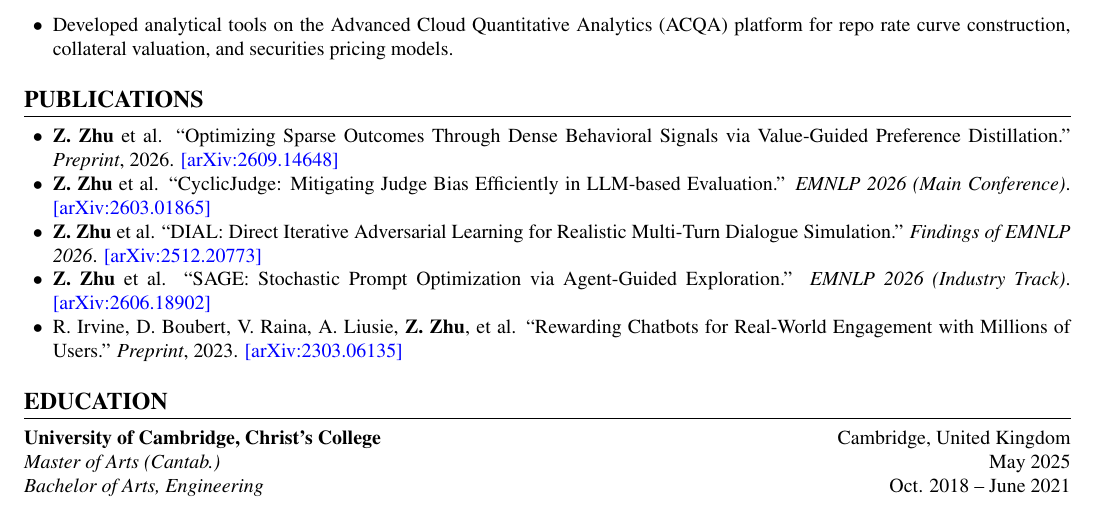
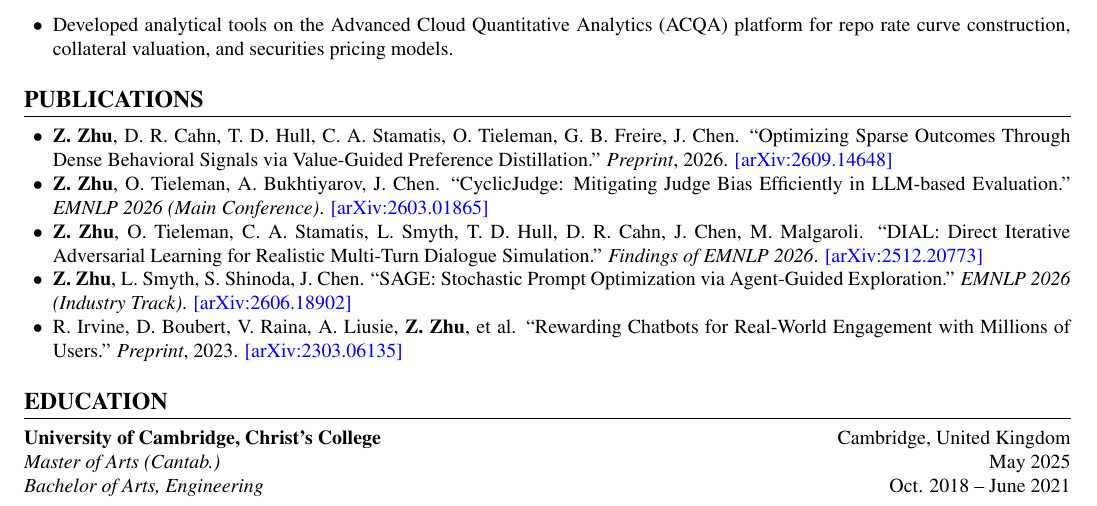
Before and after one commit to ziyi-zhu/resume, a LaTeX CV (resume.tex): part of page 2 of 2, cut so that both start at the same text. Compiled offline with pdfLaTeX.

Commit message:
Restore full author lists for first-author papers
Claude-Session: https://claude.ai/code/session_01TGkZC7D4vMrpPJJJoDMuNJ

```diff
--- a/resume.tex
+++ b/resume.tex
@@ -126,10 +126,10 @@
 % Publications Section
 \section{PUBLICATIONS}
 \begin{itemize}
-    \item \textbf{Z. Zhu} et al. ``Optimizing Sparse Outcomes Through Dense Behavioral Signals via Value-Guided Preference Distillation.'' \textit{Preprint}, 2026. \href{https://arxiv.org/abs/2609.14648}{[arXiv:2609.14648]}
-    \item \textbf{Z. Zhu} et al. ``CyclicJudge: Mitigating Judge Bias Efficiently in LLM-based Evaluation.'' \textit{EMNLP 2026 (Main Conference)}. \href{https://arxiv.org/abs/2603.01865}{[arXiv:2603.01865]}
-    \item \textbf{Z. Zhu} et al. ``DIAL: Direct Iterative Adversarial Learning for Realistic Multi-Turn Dialogue Simulation.'' \textit{Findings of EMNLP 2026}. \href{https://arxiv.org/abs/2512.20773}{[arXiv:2512.20773]}
-    \item \textbf{Z. Zhu} et al. ``SAGE: Stochastic Prompt Optimization via Agent-Guided Exploration.'' \textit{EMNLP 2026 (Industry Track)}. \href{https://arxiv.org/abs/2606.18902}{[arXiv:2606.18902]}
+    \item \textbf{Z. Zhu}, D. R. Cahn, T. D. Hull, C. A. Stamatis, O. Tieleman, G. B. Freire, J. Chen. ``Optimizing Sparse Outcomes Through Dense Behavioral Signals via Value-Guided Preference Distillation.'' \textit{Preprint}, 2026. \href{https://arxiv.org/abs/2609.14648}{[arXiv:2609.14648]}
+    \item \textbf{Z. Zhu}, O. Tieleman, A. Bukhtiyarov, J. Chen. ``CyclicJudge: Mitigating Judge Bias Efficiently in LLM-based Evaluation.'' \textit{EMNLP 2026 (Main Conference)}. \href{https://arxiv.org/abs/2603.01865}{[arXiv:2603.01865]}
+    \item \textbf{Z. Zhu}, O. Tieleman, C. A. Stamatis, L. Smyth, T. D. Hull, D. R. Cahn, J. Chen, M. Malgaroli. ``DIAL: Direct Iterative Adversarial Learning for Realistic Multi-Turn Dialogue Simulation.'' \textit{Findings of EMNLP 2026}. \href{https://arxiv.org/abs/2512.20773}{[arXiv:2512.20773]}
+    \item \textbf{Z. Zhu}, L. Smyth, S. Shinoda, J. Chen. ``SAGE: Stochastic Prompt Optimization via Agent-Guided Exploration.'' \textit{EMNLP 2026 (Industry Track)}. \href{https://arxiv.org/abs/2606.18902}{[arXiv:2606.18902]}
     \item R. Irvine, D. Boubert, V. Raina, A. Liusie, \textbf{Z. Zhu}, et al. ``Rewarding Chatbots for Real-World Engagement with Millions of Users.'' \textit{Preprint}, 2023. \href{https://arxiv.org/abs/2303.06135}{[arXiv:2303.06135]}
 \end{itemize}
 
```
Also changed, not shown: resume.pdf.
